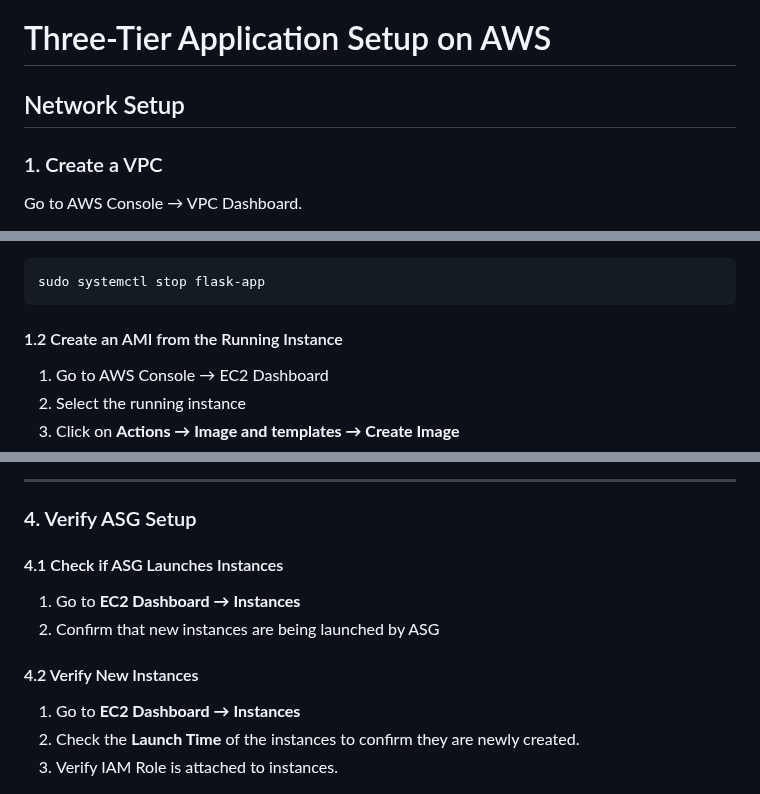
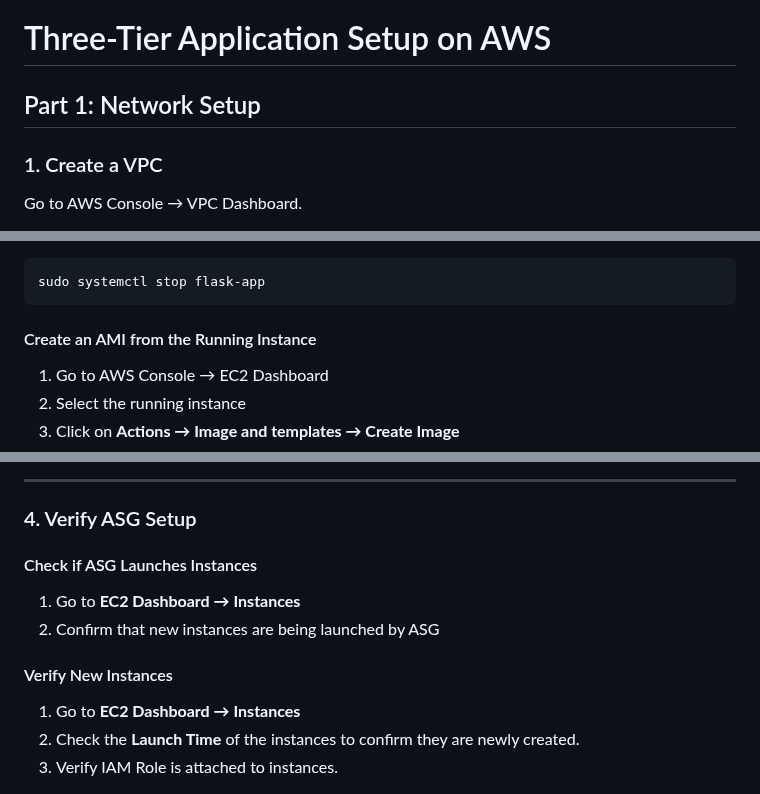
Before and after one commit to shivalkarrahul/demo-three-tier-app-on-aws, a Markdown page: README.md, 3 parts joined by grey strips. GitHub-like rendering.

````diff
--- a/README.md
+++ b/README.md
@@ -1,6 +1,6 @@
 # Three-Tier Application Setup on AWS
 
-## Network Setup
+## Part 1: Network Setup
 
 ### 1. Create a VPC
 Go to AWS Console → VPC Dashboard.
@@ -740,7 +740,7 @@ Before creating an AMI, stop the flask-app service running on `demo-app-test-ami
 sudo systemctl stop flask-app
 ```
 
-#### 1.2 Create an AMI from the Running Instance
+#### Create an AMI from the Running Instance
 1. Go to AWS Console → EC2 Dashboard
 2. Select the running instance
 3. Click on **Actions → Image and templates → Create Image**
@@ -819,11 +819,11 @@ The ASG will automatically manage EC2 instances to ensure availability.
 
 ### 4. Verify ASG Setup
 
-#### 4.1 Check if ASG Launches Instances
+#### Check if ASG Launches Instances
 1. Go to **EC2 Dashboard → Instances**
 2. Confirm that new instances are being launched by ASG
 
-#### 4.2 Verify New Instances
+#### Verify New Instances
 1. Go to **EC2 Dashboard → Instances**
 2. Check the **Launch Time** of the instances to confirm they are newly created.
 3. Verify IAM Role is attached to instances.
````
Also changed, not shown: other parts of README.md (+9 -9 lines).
